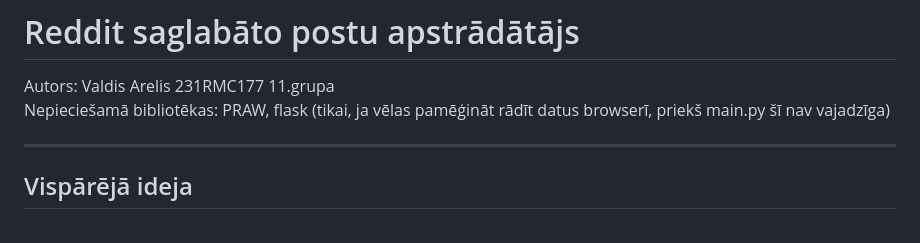
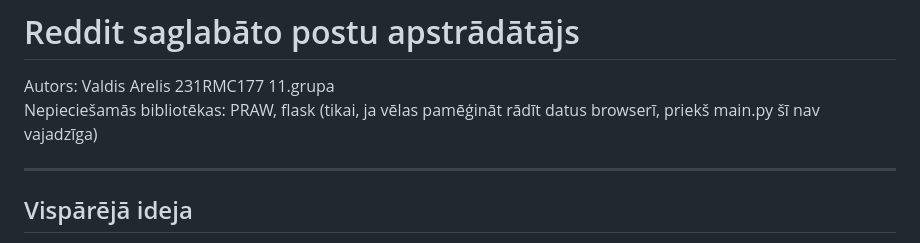
Before and after one commit to Areulius/nosleguma_projekts_rtu_pitons, a Markdown page: README.md, the part around the change. GitHub-like rendering.

```diff
--- a/README.md
+++ b/README.md
@@ -1,6 +1,6 @@
 # Reddit saglabāto postu apstrādātājs
 Autors: Valdis Arelis 231RMC177 11.grupa
-Nepieciešamā bibliotēkas: PRAW, flask (tikai, ja vēlas pamēģināt rādīt datus browserī, priekš main.py šī nav vajadzīga)
+Nepieciešamās bibliotēkas: PRAW, flask (tikai, ja vēlas pamēģināt rādīt datus browserī, priekš main.py šī nav vajadzīga)
 
 ---
 
```
